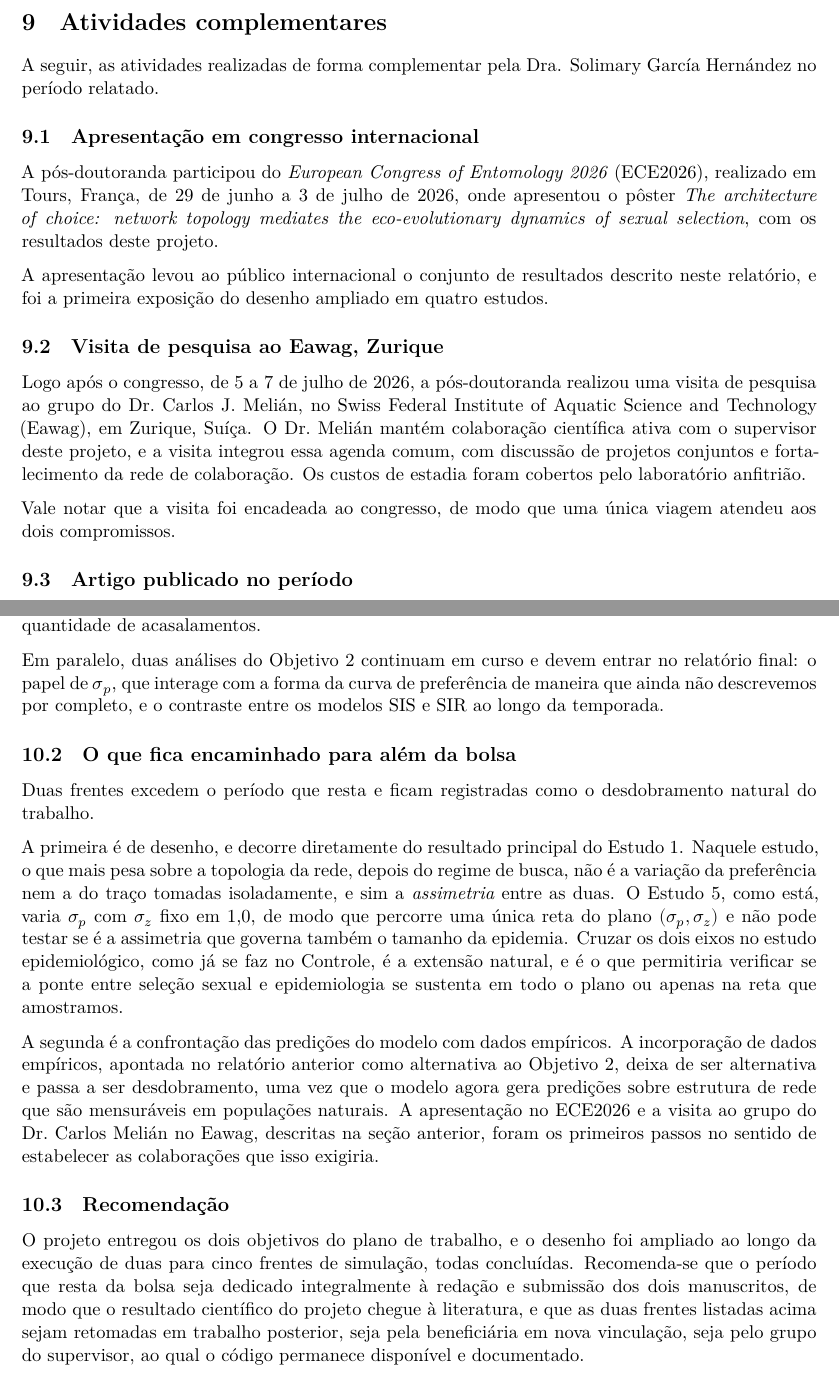
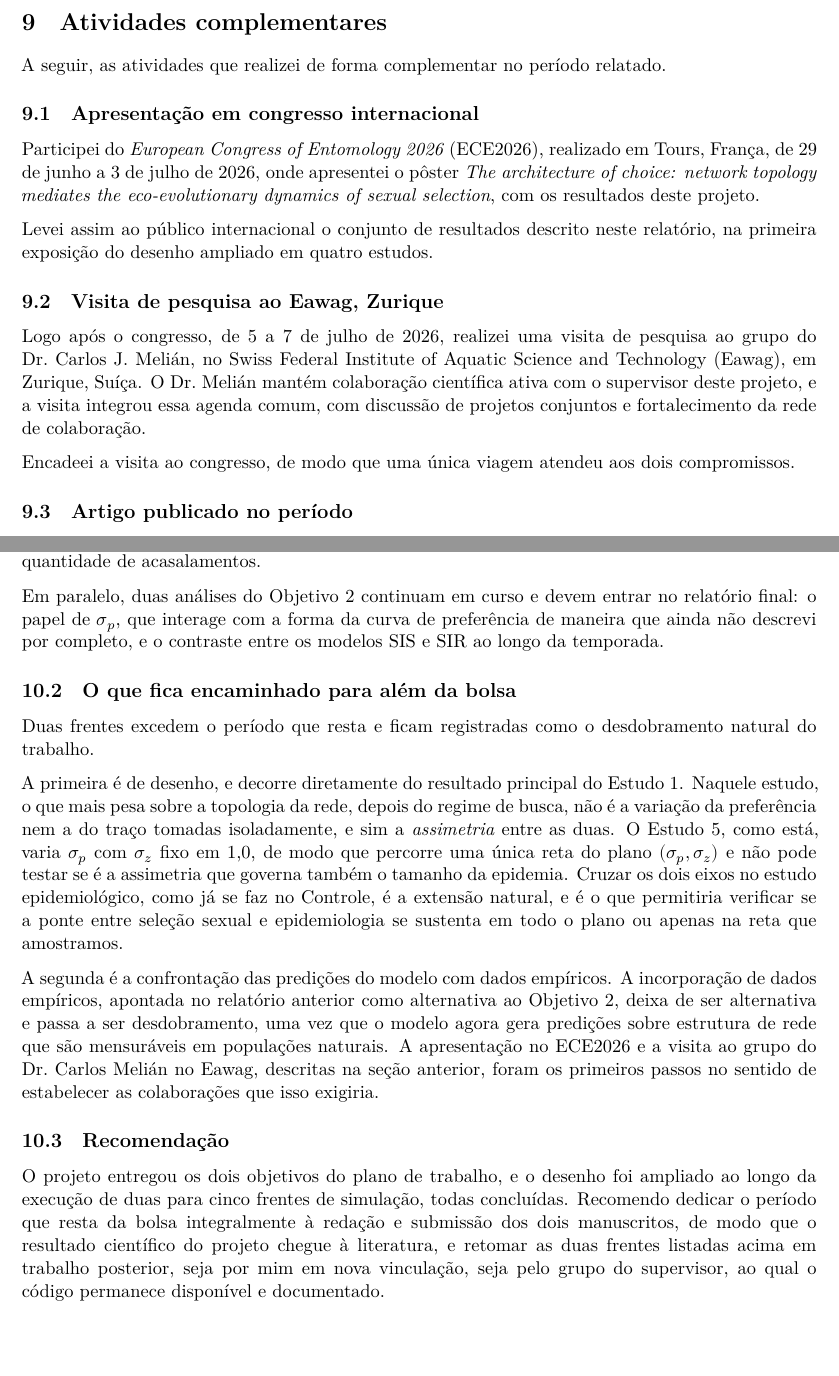
Before and after one commit to solimarygh/REDES_SEXUAIS_Cap1, an R Markdown document (Relatorio_FAPESP_2026.Rmd): two parts of pages 12 and 14 of 15, joined at a grey line, cut so that both start at the same text, the shorter picture padded with empty space. Rendered offline with R 4.5, knitr and Pandoc, then LaTeX, with nearby package versions.

Commit message:
Relatorio: passa a primeira pessoa, e tira o detalhe do custeio da visita
Quem relata e a pos-doutoranda, e o texto se referia a ela em terceira pessoa em
seis lugares ("a pos-doutoranda participou", "a beneficiaria", "pela Dra.
Solimary Garcia Hernandez"). Passa tudo a primeira pessoa do singular, incluindo
a abertura ("Apresento neste relatorio"), a recomendacao ("Recomendo dedicar",
no lugar de "Recomenda-se que") e as tres ocorrencias de primeira pessoa do
plural que restavam ("na minha avaliacao", "nao tenho explicacao", "ainda nao
descrevi").

Sai tambem a frase sobre os custos de estadia da visita ao Eawag terem sido
cobertos pelo laboratorio anfitriao.

Co-Authored-By: Claude Opus 5 <noreply@anthropic.com>
Claude-Session: https://claude.ai/code/session_015c2nJCdGL2Jyp6HnXfVHFk

```diff
--- a/Relatorio_FAPESP_2026.Rmd
+++ b/Relatorio_FAPESP_2026.Rmd
@@ -1081,32 +1081,28 @@ As simulações foram realizadas em R (R Core Team 2026), com os pacotes igraph
 
 # Atividades complementares
 
-A seguir, as atividades realizadas de forma complementar pela Dra. Solimary
-García Hernández no período relatado.
+A seguir, as atividades que realizei de forma complementar no período relatado.
 
 ## Apresentação em congresso internacional
 
-A pós-doutoranda participou do *European Congress of Entomology 2026*
-(ECE2026), realizado em Tours, França, de 29 de junho a 3 de julho de 2026, onde
-apresentou o pôster *The architecture of choice: network topology mediates the
+Participei do *European Congress of Entomology 2026* (ECE2026), realizado em
+Tours, França, de 29 de junho a 3 de julho de 2026, onde apresentei o pôster *The architecture of choice: network topology mediates the
 eco-evolutionary dynamics of sexual selection*, com os resultados deste projeto.
 
-A apresentação levou ao público internacional o conjunto de resultados descrito
-neste relatório, e foi a primeira exposição do desenho ampliado em quatro
-estudos.
+Levei assim ao público internacional o conjunto de resultados descrito neste
+relatório, na primeira exposição do desenho ampliado em quatro estudos.
 
 ## Visita de pesquisa ao Eawag, Zurique
 
-Logo após o congresso, de 5 a 7 de julho de 2026, a pós-doutoranda realizou uma
-visita de pesquisa ao grupo do Dr. Carlos J. Melián, no Swiss Federal Institute
-of Aquatic Science and Technology (Eawag), em Zurique, Suíça. O Dr. Melián
-mantém colaboração científica ativa com o supervisor deste projeto, e a visita
-integrou essa agenda comum, com discussão de projetos conjuntos e fortalecimento
-da rede de colaboração. Os custos de estadia foram cobertos pelo laboratório
-anfitrião.
+Logo após o congresso, de 5 a 7 de julho de 2026, realizei uma visita de
+pesquisa ao grupo do Dr. Carlos J. Melián, no Swiss Federal Institute of Aquatic
+Science and Technology (Eawag), em Zurique, Suíça. O Dr. Melián mantém
+colaboração científica ativa com o supervisor deste projeto, e a visita integrou
+essa agenda comum, com discussão de projetos conjuntos e fortalecimento da rede
+de colaboração.
 
-Vale notar que a visita foi encadeada ao congresso, de modo que uma única viagem
-atendeu aos dois compromissos.
+Encadeei a visita ao congresso, de modo que uma única viagem atendeu aos dois
+compromissos.
 
 ## Artigo publicado no período
 
@@ -1218,7 +1213,7 @@ acasalamentos.
 
 Em paralelo, duas análises do Objetivo 2 continuam em curso e devem entrar no
 relatório final: o papel de $\sigma_p$, que interage com a forma da curva de
-preferência de maneira que ainda não descrevemos por completo, e o contraste
+preferência de maneira que ainda não descrevi por completo, e o contraste
 entre os modelos SIS e SIR ao longo da temporada.
 
 ## O que fica encaminhado para além da bolsa
@@ -1249,12 +1244,11 @@ sentido de estabelecer as colaborações que isso exigiria.
 
 O projeto entregou os dois objetivos do plano de trabalho, e o desenho foi
 ampliado ao longo da execução de duas para cinco frentes de simulação, todas
-concluídas. Recomenda-se que o período que resta da bolsa seja dedicado
-integralmente à redação e submissão dos dois manuscritos, de modo que o
-resultado científico do projeto chegue à literatura, e que as duas frentes
-listadas acima sejam retomadas em trabalho posterior, seja pela beneficiária em
-nova vinculação, seja pelo grupo do supervisor, ao qual o código permanece
-disponível e documentado.
+concluídas. Recomendo dedicar o período que resta da bolsa integralmente à
+redação e submissão dos dois manuscritos, de modo que o resultado científico do
+projeto chegue à literatura, e retomar as duas frentes listadas acima em
+trabalho posterior, seja por mim em nova vinculação, seja pelo grupo do
+supervisor, ao qual o código permanece disponível e documentado.
 
 # Referências
 
```
Also changed, not shown: Relatorio_FAPESP_2026.Rmd (17 more changed lines).
